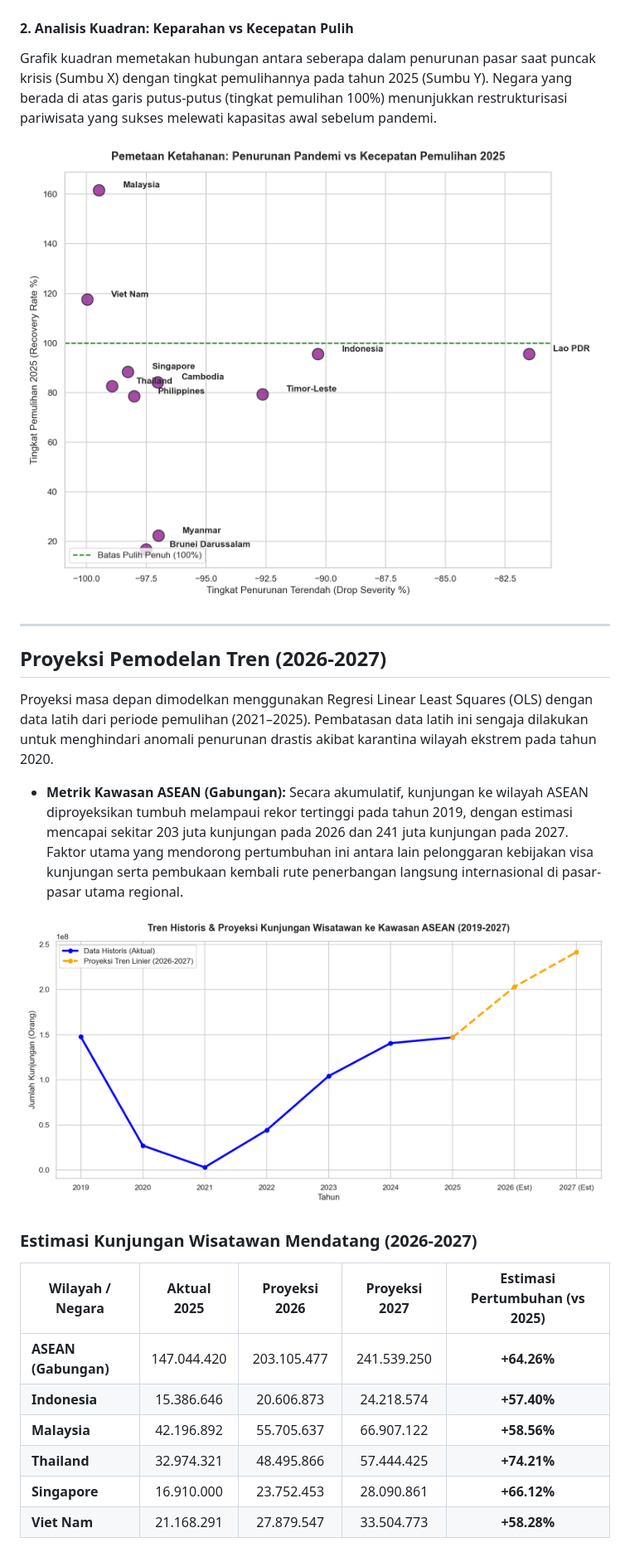
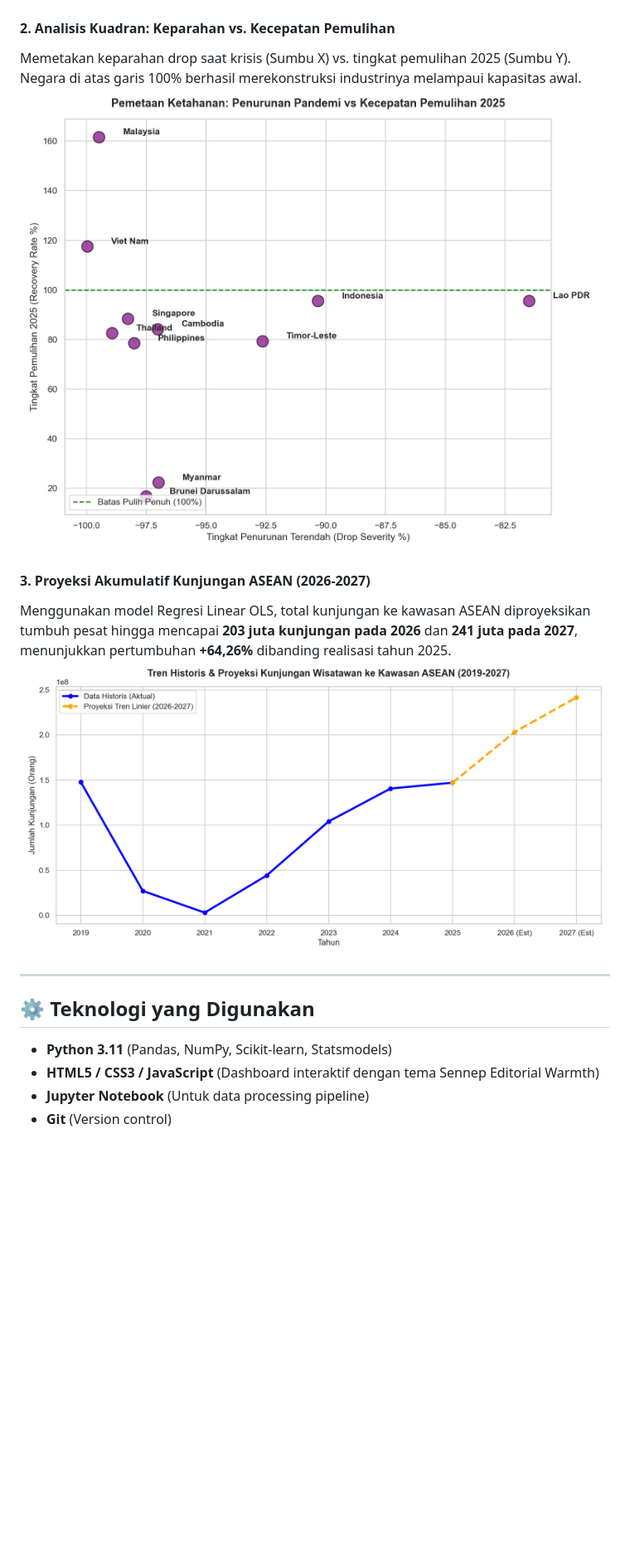
Before and after one commit to izamrosiawan/asean-economic-recovery, a Markdown page: README.md, the part around one of its changes. Shown at 83% size. Rendered like a GitHub page; blank space fills up the shorter version.

```diff
--- a/README.md
+++ b/README.md
@@ -64,27 +103,17 @@ Grafik bar di bawah menggambarkan peringkat resiliensi komposit dari setiap nega
 ![Peringkat Ketangguhan](images/resilience_ranking.png)
 
-#### 2. Analisis Kuadran: Keparahan vs Kecepatan Pulih
-Grafik kuadran memetakan hubungan antara seberapa dalam penurunan pasar saat puncak krisis (Sumbu X) dengan tingkat pemulihannya pada tahun 2025 (Sumbu Y). Negara yang berada di atas garis putus-putus (tingkat pemulihan 100%) menunjukkan restrukturisasi pariwisata yang sukses melewati kapasitas awal sebelum pandemi.
+#### 2. Analisis Kuadran: Keparahan vs. Kecepatan Pemulihan
+Memetakan keparahan drop saat krisis (Sumbu X) vs. tingkat pemulihan 2025 (Sumbu Y). Negara di atas garis 100% berhasil merekonstruksi industrinya melampaui kapasitas awal.
+![Pemetaan Ketahanan Sektor](images/resilience_scatter.png)
 
-![Pemetaan Ketahanan Sektor](images/resilience_scatter.png)
+#### 3. Proyeksi Akumulatif Kunjungan ASEAN (2026-2027)
+Menggunakan model Regresi Linear OLS, total kunjungan ke kawasan ASEAN diproyeksikan tumbuh pesat hingga mencapai **203 juta kunjungan pada 2026** dan **241 juta pada 2027**, menunjukkan pertumbuhan **+64,26%** dibanding realisasi tahun 2025.
+![Proyeksi Pariwisata ASEAN](images/asean_forecast.png)
 
 ---
 
-## Proyeksi Pemodelan Tren (2026-2027)
-Proyeksi masa depan dimodelkan menggunakan Regresi Linear Least Squares (OLS) dengan data latih dari periode pemulihan (2021–2025). Pembatasan data latih ini sengaja dilakukan untuk menghindari anomali penurunan drastis akibat karantina wilayah ekstrem pada tahun 2020.
-
-* **Metrik Kawasan ASEAN (Gabungan):**
-  Secara akumulatif, kunjungan ke wilayah ASEAN diproyeksikan tumbuh melampaui rekor tertinggi pada tahun 2019, dengan estimasi mencapai sekitar 203 juta kunjungan pada 2026 dan 241 juta kunjungan pada 2027. Faktor utama yang mendorong pertumbuhan ini antara lain pelonggaran kebijakan visa kunjungan serta pembukaan kembali rute penerbangan langsung internasional di pasar-pasar utama regional.
-
-![Proyeksi Pariwisata ASEAN](images/asean_forecast.png)
-
-### Estimasi Kunjungan Wisatawan Mendatang (2026-2027)
-
-| Wilayah / Negara | Aktual 2025 | Proyeksi 2026 | Proyeksi 2027 | Estimasi Pertumbuhan (vs 2025) |
-|---|:---:|:---:|:---:|:---:|
-| **ASEAN (Gabungan)** | 147.044.420 | 203.105.477 | 241.539.250 | **+64.26%** |
-| **Indonesia** | 15.386.646 | 20.606.873 | 24.218.574 | **+57.40%** |
-| **Malaysia** | 42.196.892 | 55.705.637 | 66.907.122 | **+58.56%** |
-| **Thailand** | 32.974.321 | 48.495.866 | 57.444.425 | **+74.21%** |
-| **Singapore** | 16.910.000 | 23.752.453 | 28.090.861 | **+66.12%** |
-| **Viet Nam** | 21.168.291 | 27.879.547 | 33.504.773 | **+58.28%** |
+## ⚙️ Teknologi yang Digunakan
+* **Python 3.11** (Pandas, NumPy, Scikit-learn, Statsmodels)
+* **HTML5 / CSS3 / JavaScript** (Dashboard interaktif dengan tema Sennep Editorial Warmth)
+* **Jupyter Notebook** (Untuk data processing pipeline)
+* **Git** (Version control)
```
Also changed, not shown: other parts of README.md (+70 -31 lines).
